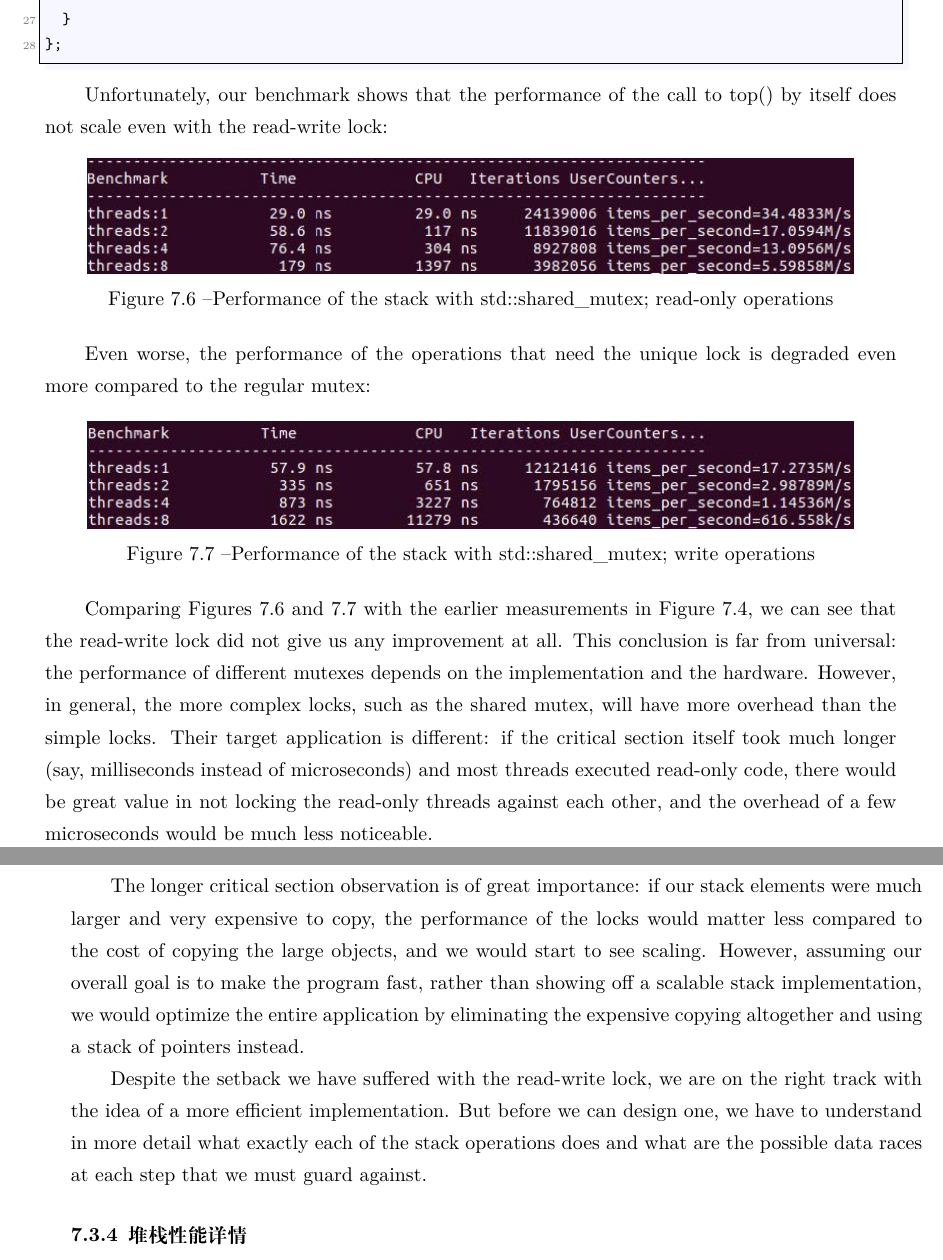
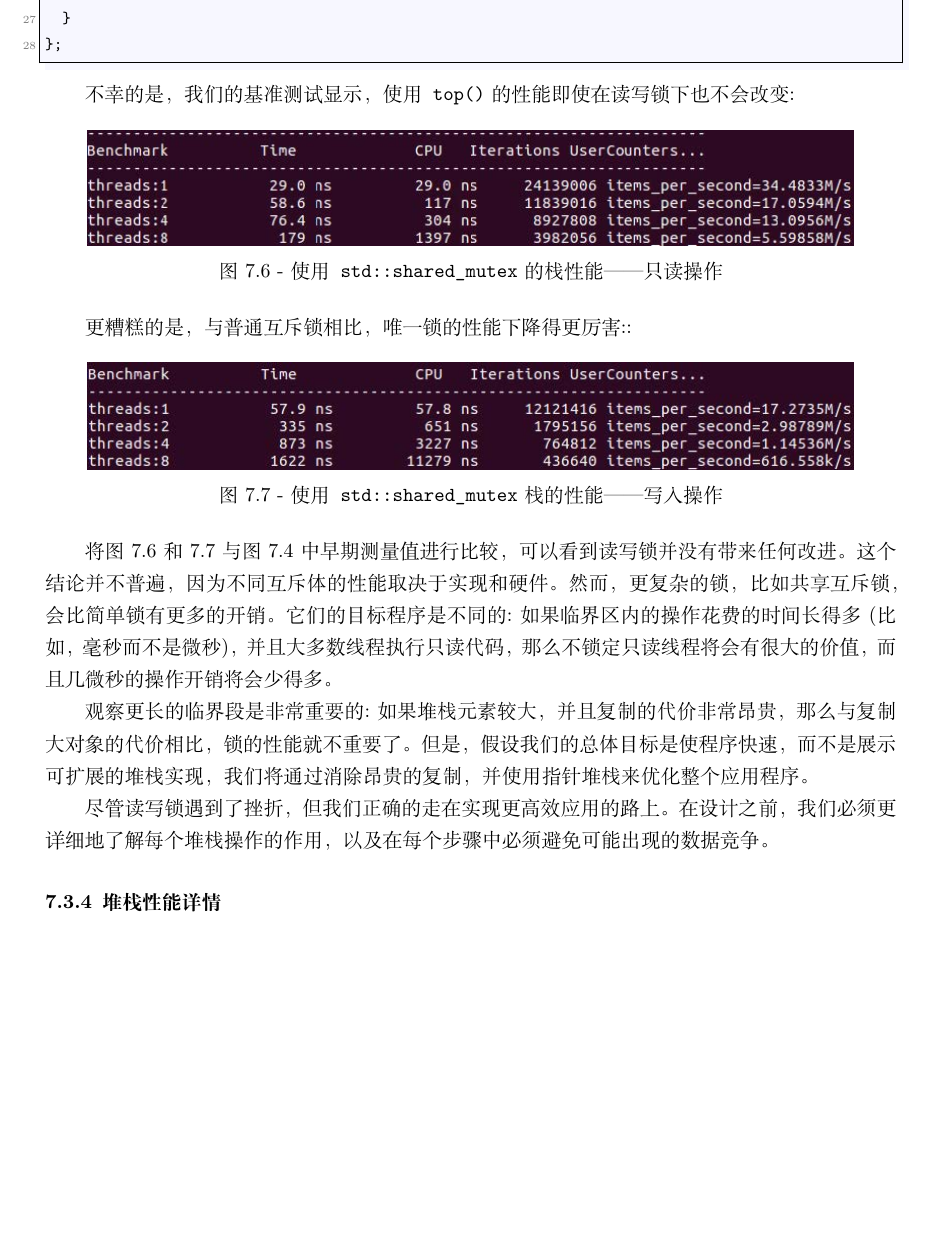
Before and after one commit to xiaoweiChen/The-Art-of-Writing-Efficient-Programs, a LaTeX book (The-Art-of-Writing-Efficient-Programs.tex, which reads content/2/chapter7/3.tex): two parts of pages 166 and 167 of 312 before the commit and part of page 166 of 312 after it, the two joined at a grey line, cut so that both start at the same text, the shorter picture padded with empty space. Compiled offline with XeLaTeX.

Commit message:
update chapter 7

```diff
--- a/content/2/chapter7/3.tex
+++ b/content/2/chapter7/3.tex
@@ -190,27 +190,27 @@ template <typename T> class rw_stack {
 };
 \end{lstlisting}
 
-Unfortunately, our benchmark shows that the performance of the call to top() by itself does not scale even with the read-write lock:
+不幸的是，我们的基准测试显示，使用\texttt{top()}的性能即使在读写锁下也不会改变:
 
 %\hspace*{\fill} \\ %插入空行
 \begin{center}
 \includegraphics[width=0.9\textwidth]{content/2/chapter7/images/6.jpg}\\
-Figure 7.6 – Performance of the stack with std::shared\_mutex; read-only operations
+图7.6 - 使用\texttt{std::shared\_mutex}的栈性能——只读操作
 \end{center}
 
-Even worse, the performance of the operations that need the unique lock is degraded even more compared to the regular mutex:
+更糟糕的是，与普通互斥锁相比，唯一锁的性能下降得更厉害::
 
 %\hspace*{\fill} \\ %插入空行
 \begin{center}
 \includegraphics[width=0.9\textwidth]{content/2/chapter7/images/7.jpg}\\
-Figure 7.7 – Performance of the stack with std::shared\_mutex; write operations
+图7.7 - 使用\texttt{std::shared\_mutex}栈的性能——写入操作
 \end{center}
 
-Comparing Figures 7.6 and 7.7 with the earlier measurements in Figure 7.4, we can see that the read-write lock did not give us any improvement at all. This conclusion is far from universal: the performance of different mutexes depends on the implementation and the hardware. However, in general, the more complex locks, such as the shared mutex, will have more overhead than the simple locks. Their target application is different: if the critical section itself took much longer (say, milliseconds instead of microseconds) and most threads executed read-only code, there would be great value in not locking the read-only threads against each other, and the overhead of a few microseconds would be much less noticeable.
+将图7.6和7.7与图7.4中早期测量值进行比较，可以看到读写锁并没有带来任何改进。这个结论并不普遍，因为不同互斥体的性能取决于实现和硬件。然而，更复杂的锁，比如共享互斥锁，会比简单锁有更多的开销。它们的目标程序是不同的:如果临界区内的操作花费的时间长得多(比如，毫秒而不是微秒)，并且大多数线程执行只读代码，那么不锁定只读线程将会有很大的价值，而且几微秒的操作开销将会少得多。
 
-The longer critical section observation is of great importance: if our stack elements were much larger and very expensive to copy, the performance of the locks would matter less compared to the cost of copying the large objects, and we would start to see scaling. However, assuming our overall goal is to make the program fast, rather than showing off a scalable stack implementation, we would optimize the entire application by eliminating the expensive copying altogether and using a stack of pointers instead.
+观察更长的临界段是非常重要的:如果堆栈元素较大，并且复制的代价非常昂贵，那么与复制大对象的代价相比，锁的性能就不重要了。但是，假设我们的总体目标是使程序快速，而不是展示可扩展的堆栈实现，我们将通过消除昂贵的复制，并使用指针堆栈来优化整个应用程序。
 
-Despite the setback we have suffered with the read-write lock, we are on the right track with the idea of a more efficient implementation. But before we can design one, we have to understand in more detail what exactly each of the stack operations does and what are the possible data races at each step that we must guard against.
+尽管读写锁遇到了挫折，但我们正确的走在实现更高效应用的路上。在设计之前，我们必须更详细地了解每个堆栈操作的作用，以及在每个步骤中必须避免可能出现的数据竞争。
 
 \subsubsubsection{7.3.4\hspace{0.2cm}堆栈性能详情}
 
```
Also changed, not shown: content/2/chapter7/3.tex (6 more changed lines).
